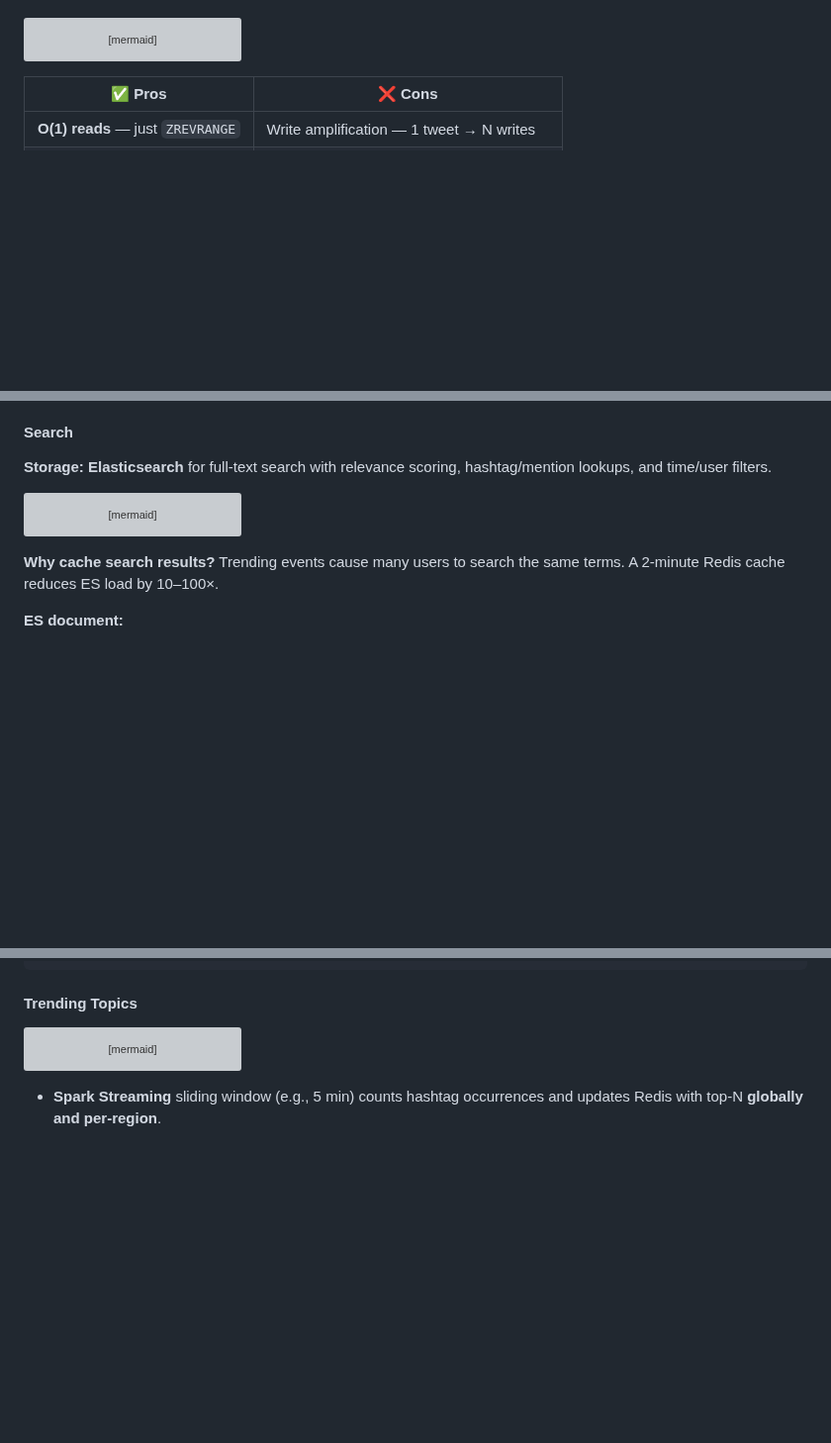
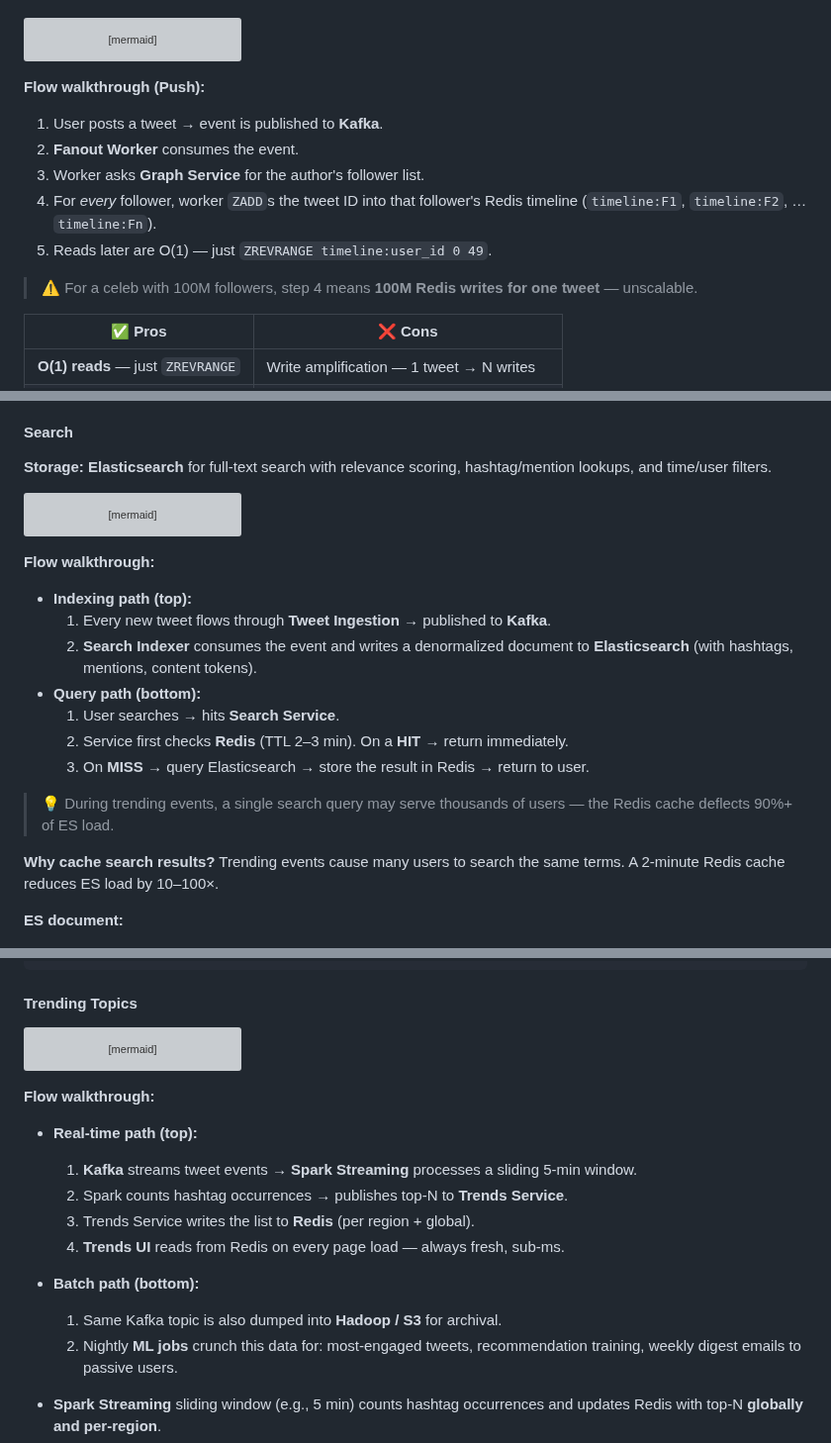
Before and after one commit to vipi-n/swe-101, a Markdown page: hld/twitter.md, 3 parts joined by grey strips. Shown at 99% size. GitHub-like rendering; blank space fills up the shorter version; grey boxes are pictures that could not be loaded.

````diff
--- a/hld/twitter.md
+++ b/hld/twitter.md
@@ -312,6 +325,15 @@ flowchart LR
     FAN -->|"ZADD timeline:F2"| R1
     FAN -->|"ZADD timeline:Fn"| R1
 ```
+
+**Flow walkthrough (Push):**
+1. User posts a tweet → event is published to **Kafka**.
+2. **Fanout Worker** consumes the event.
+3. Worker asks **Graph Service** for the author's follower list.
+4. For *every* follower, worker `ZADD`s the tweet ID into that follower's Redis timeline (`timeline:F1`, `timeline:F2`, … `timeline:Fn`).
+5. Reads later are O(1) — just `ZREVRANGE timeline:user_id 0 49`.
+
+> ⚠️ For a celeb with 100M followers, step 4 means **100M Redis writes for one tweet** — unscalable.
 
 | ✅ Pros | ❌ Cons |
 |---|---|
@@ -500,6 +550,17 @@ flowchart LR
     R --> U
 ```
 
+**Flow walkthrough:**
+- **Indexing path (top):**
+  1. Every new tweet flows through **Tweet Ingestion** → published to **Kafka**.
+  2. **Search Indexer** consumes the event and writes a denormalized document to **Elasticsearch** (with hashtags, mentions, content tokens).
+- **Query path (bottom):**
+  1. User searches → hits **Search Service**.
+  2. Service first checks **Redis** (TTL 2–3 min). On a **HIT** → return immediately.
+  3. On **MISS** → query Elasticsearch → store the result in Redis → return to user.
+
+> 💡 During trending events, a single search query may serve thousands of users — the Redis cache deflects 90%+ of ES load.
+
 **Why cache search results?** Trending events cause many users to search the same terms. A 2-minute Redis cache reduces ES load by 10–100×.
 
 **ES document:**
@@ -528,6 +589,16 @@ flowchart LR
     K --> H[Hadoop / S3]
     H --> ML[ML Models<br/>weekly newsletter]
 ```
+
+**Flow walkthrough:**
+- **Real-time path (top):**
+  1. **Kafka** streams tweet events → **Spark Streaming** processes a sliding 5-min window.
+  2. Spark counts hashtag occurrences → publishes top-N to **Trends Service**.
+  3. Trends Service writes the list to **Redis** (per region + global).
+  4. **Trends UI** reads from Redis on every page load — always fresh, sub-ms.
+- **Batch path (bottom):**
+  1. Same Kafka topic is also dumped into **Hadoop / S3** for archival.
+  2. Nightly **ML jobs** crunch this data for: most-engaged tweets, recommendation training, weekly digest emails to passive users.
 
 - **Spark Streaming** sliding window (e.g., 5 min) counts hashtag occurrences and updates Redis with top-N **globally and per-region**.
 - **Hadoop** batch jobs run nightly for: most-engaged tweets, recommendation training data, weekly digest emails to passive users (re-engagement).
````
Also changed, not shown: other parts of hld/twitter.md (+47 -6 lines).
